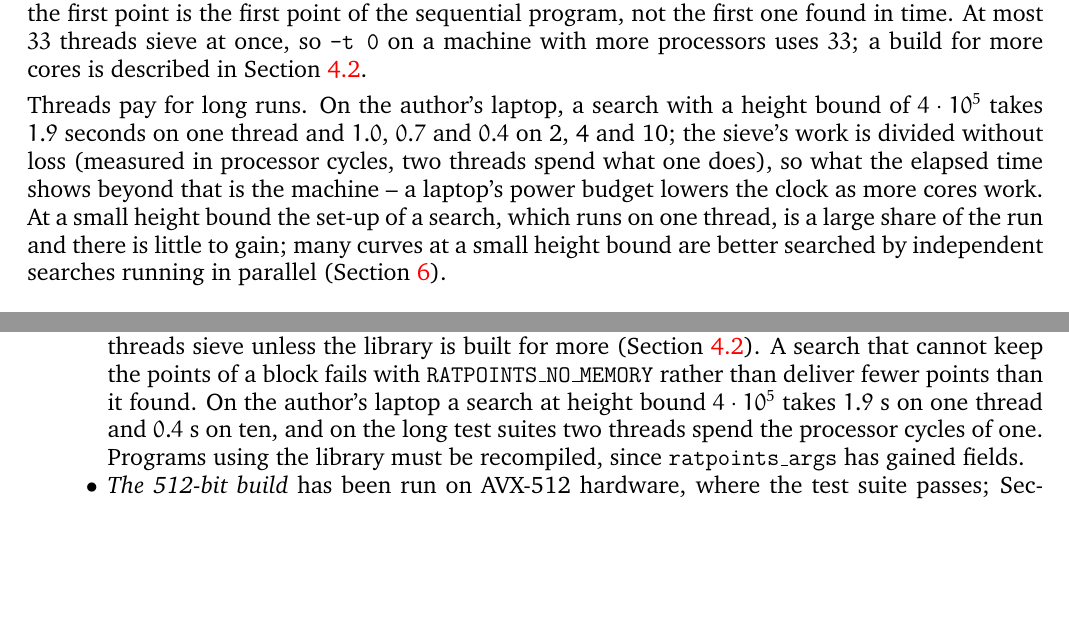
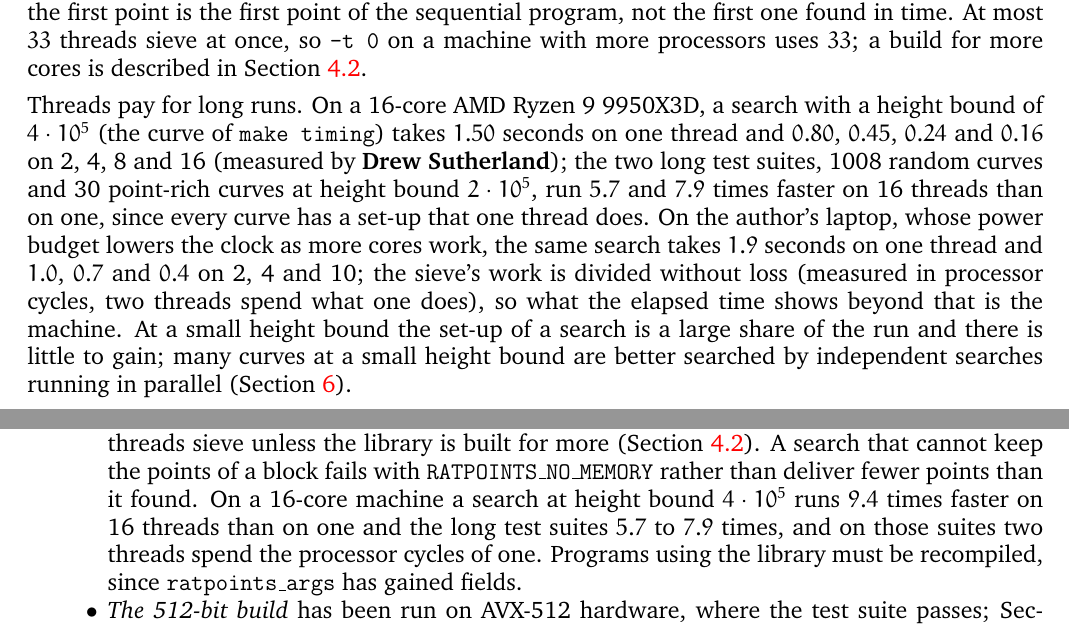
Before and after one commit to MichaelStollBayreuth/ratpoints, a LaTeX paper (ratpoints-doc-3.1.tex): two parts of pages 9 and 27 of 34, joined at a grey line, cut so that both start at the same text, the shorter picture padded with empty space. Compiled offline with pdfLaTeX.

Commit message:
the scaling on a machine with a power budget: Drew Sutherland ran the threads branch (6d25794) on a 16-core AMD Ryzen 9 9950X3D -- the curve of make timing at 400000 takes 1.50 / 0.80 / 0.45 / 0.24 / 0.16 s on 1 / 2 / 4 / 8 / 16 threads (9.4 times faster on 16), rptest at 200000 30.1 / 16.0 / 9.6 / 6.1 / 5.3 s (5.7 times: 1008 curves whose set-up one thread does) and rptest-high-many at 200000 19.1 / 10.6 / 6.2 / 3.8 / 2.4 s (7.9 times) -- and the manual's subsection on threads, its change log and the README carry those numbers in place of the laptop's alone
Co-Authored-By: Claude Fable 5.1 <noreply@anthropic.com>

```diff
--- a/ratpoints-doc-3.1.tex
+++ b/ratpoints-doc-3.1.tex
@@ -706,16 +706,21 @@ program, not the first one found in time. At most $33$ threads sieve at
 once, so \verb+-t 0+ on a machine with more processors uses~$33$; a
 build for more cores is described in Section~\ref{sec:build}.
 
-Threads pay for long runs. On the author's laptop, a search with a height
-bound of $4\cdot10^5$ takes $1.9$~seconds on one thread and $1.0$, $0.7$
-and $0.4$ on 2, 4 and~10; the sieve's work is divided without loss
-(measured in processor cycles, two threads spend what one does), so what
-the elapsed time shows beyond that is the machine -- a laptop's power
-budget lowers the clock as more cores work. At a small height bound the
-set-up of a search, which runs on one thread, is a large share of the run
-and there is little to gain; many curves at a small height bound are
-better searched by independent searches running in parallel
-(Section~\ref{sec:library}).
+Threads pay for long runs. On a 16-core AMD Ryzen~9 9950X3D, a search
+with a height bound of $4\cdot10^5$ (the curve of \texttt{make timing})
+takes $1.50$~seconds on one thread and $0.80$, $0.45$, $0.24$ and $0.16$
+on 2, 4, 8 and~16 (measured by \textbf{Drew Sutherland}); the two long
+test suites, 1008 random curves and 30 point-rich curves at height bound
+$2\cdot10^5$, run $5.7$ and $7.9$ times faster on 16 threads than on one,
+since every curve has a set-up that one thread does. On the author's
+laptop, whose power budget lowers the clock as more cores work, the same
+search takes $1.9$~seconds on one thread and $1.0$, $0.7$ and $0.4$ on 2,
+4 and~10; the sieve's work is divided without loss (measured in processor
+cycles, two threads spend what one does), so what the elapsed time shows
+beyond that is the machine. At a small height bound the set-up of a
+search is a large share of the run and there is little to gain; many
+curves at a small height bound are better searched by independent
+searches running in parallel (Section~\ref{sec:library}).
 
 \subsection{Setting the parameters for the sieve} \label{fd}
 
@@ -1920,10 +1925,11 @@ several threads.
         threads sieve unless the library is built for more
         (Section~\ref{sec:build}). A search that cannot
         keep the points of a block fails with \texttt{RATPOINTS\_NO\_MEMORY}
-        rather than deliver fewer points than it found. On the author's
-        laptop a search at height bound $4\cdot10^5$ takes $1.9$~s on one
-        thread and $0.4$~s on ten, and on the long test suites two threads
-        spend the processor cycles of one. Programs using the library must
+        rather than deliver fewer points than it found. On a 16-core
+        machine a search at height bound $4\cdot10^5$ runs $9.4$ times
+        faster on 16 threads than on one and the long test suites $5.7$
+        to $7.9$ times, and on those suites two threads spend the
+        processor cycles of one. Programs using the library must
         be recompiled, since \texttt{ratpoints\_args} has gained fields.
   \item \emph{The 512-bit build} has been run on AVX-512 hardware, where the
         test suite passes; Section~\ref{sec:build} says what it is worth.
```
Also changed, not shown: README.md.
